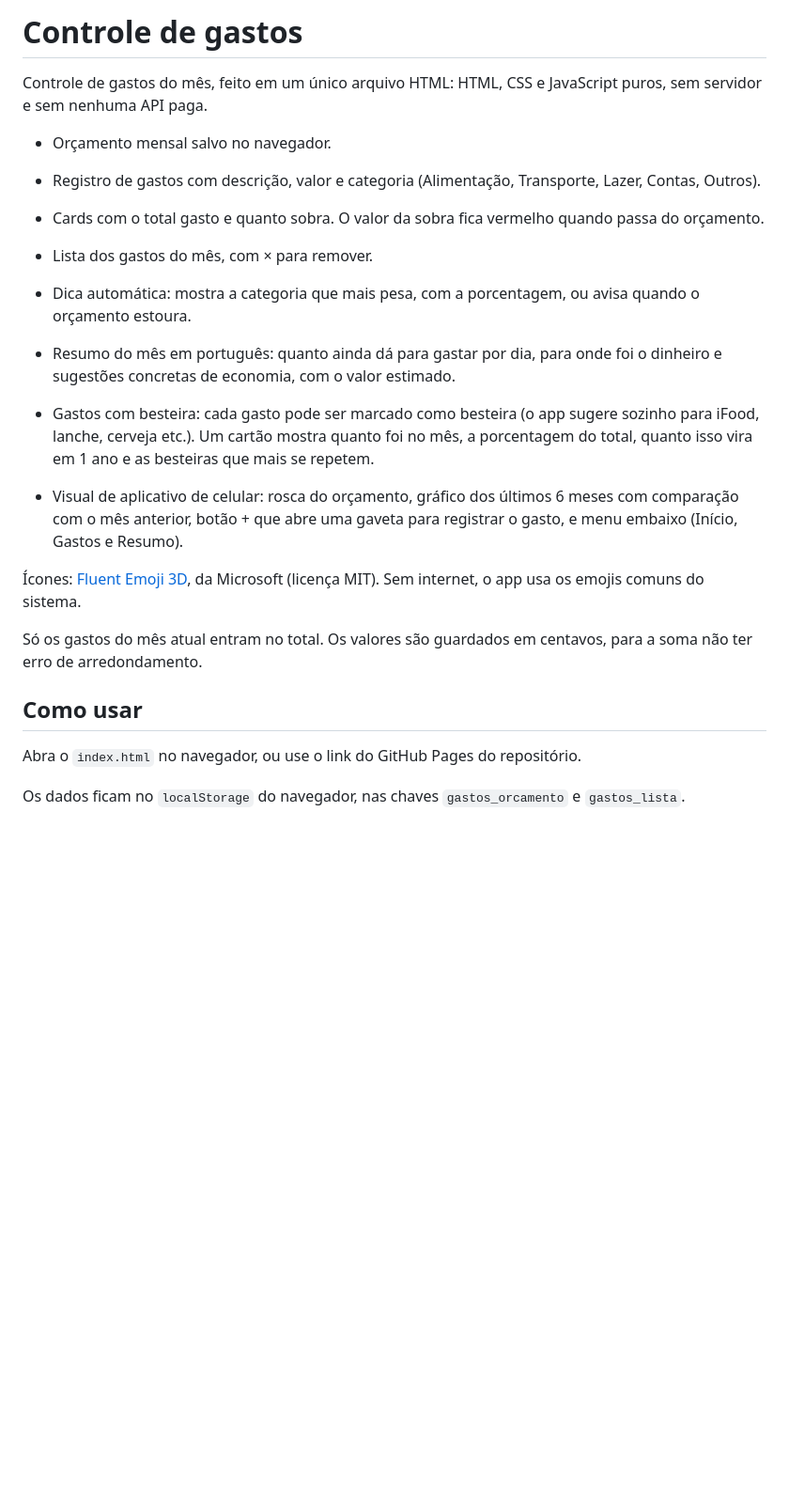
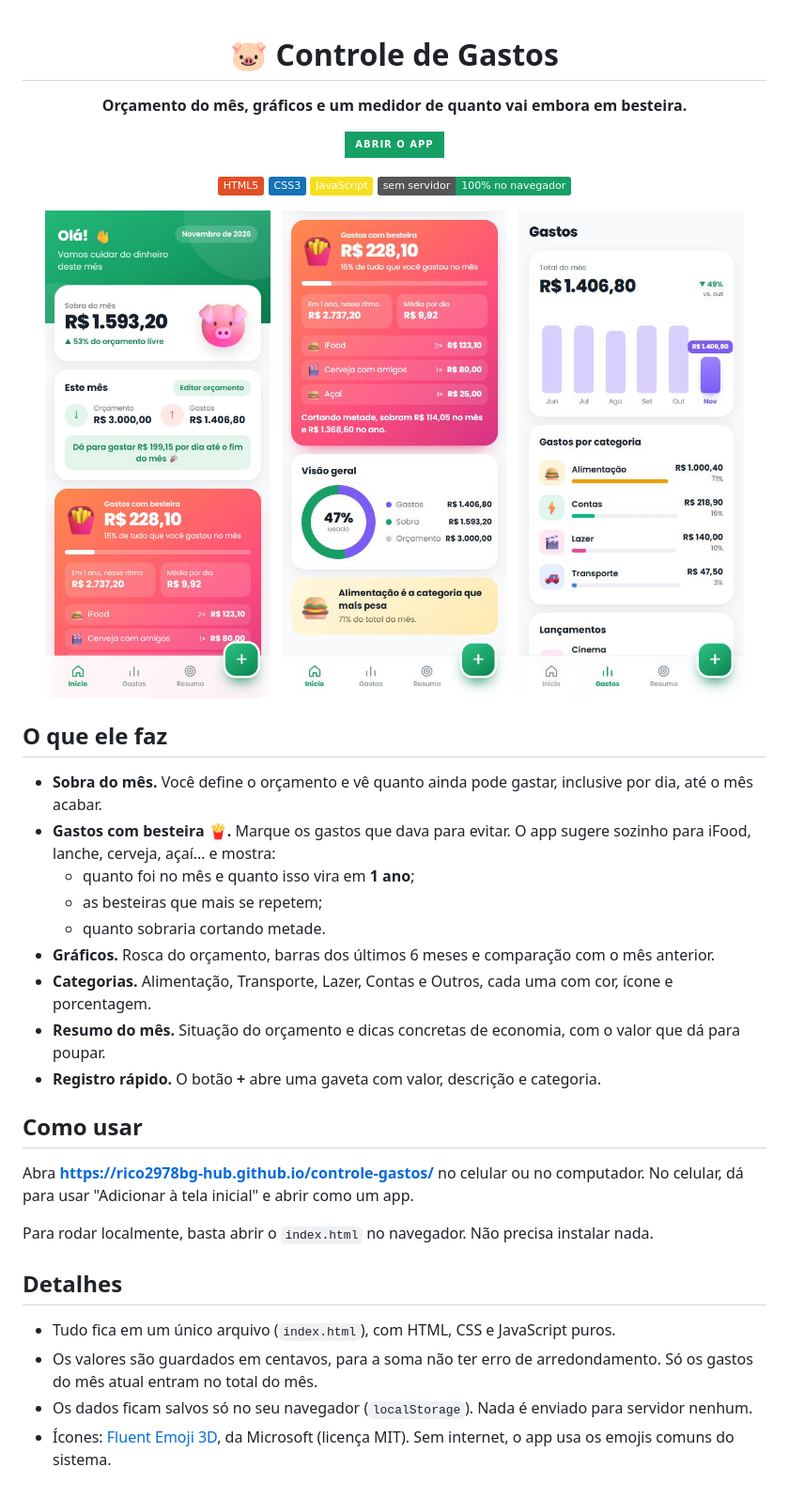
Before and after one commit to rico2978bg-hub/controle-gastos, a Markdown page: README.md, the part around the change. Shown at 94% size. Rendered like a GitHub page; pictures changed too: imagens/besteira.jpg (added), imagens/gastos.jpg (added), imagens/inicio.jpg (added); badges without logos; blank space fills up the shorter version.

Commit message:
README com prints, link do app e selos
Co-Authored-By: Claude Opus 5.5 <noreply@anthropic.com>

```diff
--- a/README.md
+++ b/README.md
@@ -1,23 +1,43 @@
-# Controle de gastos
+<div align="center">
 
-Controle de gastos do mês, feito em um único arquivo HTML: HTML, CSS e JavaScript puros, sem servidor e sem nenhuma API paga.
+# 🐷 Controle de Gastos
 
-- Orçamento mensal salvo no navegador.
-- Registro de gastos com descrição, valor e categoria (Alimentação, Transporte, Lazer, Contas, Outros).
-- Cards com o total gasto e quanto sobra. O valor da sobra fica vermelho quando passa do orçamento.
-- Lista dos gastos do mês, com × para remover.
-- Dica automática: mostra a categoria que mais pesa, com a porcentagem, ou avisa quando o orçamento estoura.
-- Resumo do mês em português: quanto ainda dá para gastar por dia, para onde foi o dinheiro e sugestões concretas de economia, com o valor estimado.
+**Orçamento do mês, gráficos e um medidor de quanto vai embora em besteira.**
 
-- Gastos com besteira: cada gasto pode ser marcado como besteira (o app sugere sozinho para iFood, lanche, cerveja etc.). Um cartão mostra quanto foi no mês, a porcentagem do total, quanto isso vira em 1 ano e as besteiras que mais se repetem.
-- Visual de aplicativo de celular: rosca do orçamento, gráfico dos últimos 6 meses com comparação com o mês anterior, botão + que abre uma gaveta para registrar o gasto, e menu embaixo (Início, Gastos e Resumo).
+[![Abrir o app](https://img.shields.io/badge/Abrir_o_app-16a066?style=for-the-badge&logo=googlechrome&logoColor=white)](https://rico2978bg-hub.github.io/controle-gastos/)
 
-Ícones: [Fluent Emoji 3D](https://github.com/microsoft/fluentui-emoji), da Microsoft (licença MIT). Sem internet, o app usa os emojis comuns do sistema.
+![HTML5](https://img.shields.io/badge/HTML5-E34F26?logo=html5&logoColor=white)
+![CSS3](https://img.shields.io/badge/CSS3-1572B6?logo=css3&logoColor=white)
+![JavaScript](https://img.shields.io/badge/JavaScript-F7DF1E?logo=javascript&logoColor=black)
+![Sem servidor](https://img.shields.io/badge/sem_servidor-100%25_no_navegador-16a066)
 
-Só os gastos do mês atual entram no total. Os valores são guardados em centavos, para a soma não ter erro de arredondamento.
+<img src="imagens/inicio.jpg" width="240" alt="Tela inicial com a sobra do mês">&nbsp;&nbsp;
+<img src="imagens/besteira.jpg" width="240" alt="Cartão de gastos com besteira">&nbsp;&nbsp;
+<img src="imagens/gastos.jpg" width="240" alt="Gráfico dos últimos 6 meses e gastos por categoria">
+
+</div>
+
+## O que ele faz
+
+- **Sobra do mês.** Você define o orçamento e vê quanto ainda pode gastar, inclusive por dia, até o mês acabar.
+- **Gastos com besteira 🍟.** Marque os gastos que dava para evitar. O app sugere sozinho para iFood, lanche, cerveja, açaí… e mostra:
+  - quanto foi no mês e quanto isso vira em **1 ano**;
+  - as besteiras que mais se repetem;
+  - quanto sobraria cortando metade.
+- **Gráficos.** Rosca do orçamento, barras dos últimos 6 meses e comparação com o mês anterior.
+- **Categorias.** Alimentação, Transporte, Lazer, Contas e Outros, cada uma com cor, ícone e porcentagem.
+- **Resumo do mês.** Situação do orçamento e dicas concretas de economia, com o valor que dá para poupar.
+- **Registro rápido.** O botão **+** abre uma gaveta com valor, descrição e categoria.
 
 ## Como usar
 
-Abra o `index.html` no navegador, ou use o link do GitHub Pages do repositório.
+Abra **https://rico2978bg-hub.github.io/controle-gastos/** no celular ou no computador. No celular, dá para usar "Adicionar à tela inicial" e abrir como um app.
 
-Os dados ficam no `localStorage` do navegador, nas chaves `gastos_orcamento` e `gastos_lista`.
+Para rodar localmente, basta abrir o `index.html` no navegador. Não precisa instalar nada.
+
+## Detalhes
+
+- Tudo fica em um único arquivo (`index.html`), com HTML, CSS e JavaScript puros.
+- Os valores são guardados em centavos, para a soma não ter erro de arredondamento. Só os gastos do mês atual entram no total do mês.
+- Os dados ficam salvos só no seu navegador (`localStorage`). Nada é enviado para servidor nenhum.
+- Ícones: [Fluent Emoji 3D](https://github.com/microsoft/fluentui-emoji), da Microsoft (licença MIT). Sem internet, o app usa os emojis comuns do sistema.
```
